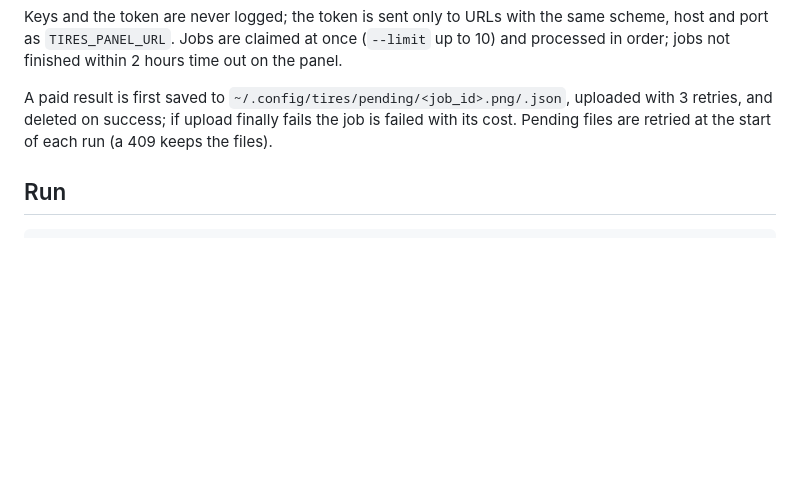
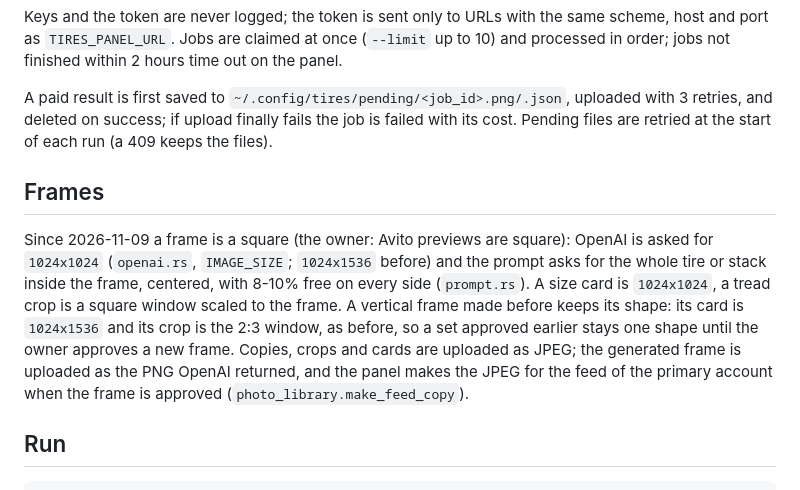
Before and after one commit to pasha9230/synca, a Markdown page: agent/README.md, the part around the change. Rendered like a GitHub page; blank space fills up the shorter version.

Commit message:
agent/README: квадратные кадры, карточка и крупный план
Co-Authored-By: Claude Fable 5.2 <noreply@anthropic.com>
Claude-Session: https://claude.ai/code/session_01QVsNUgANbwFJYG4Ex2MctF

```diff
--- a/agent/README.md
+++ b/agent/README.md
@@ -17,6 +17,9 @@ Keys and the token are never logged; the token is sent only to URLs with the sam
 
 A paid result is first saved to `~/.config/tires/pending/<job_id>.png/.json`, uploaded with 3 retries, and deleted on success; if upload finally fails the job is failed with its cost. Pending files are retried at the start of each run (a 409 keeps the files).
 
+## Frames
+Since 2026-11-09 a frame is a square (the owner: Avito previews are square): OpenAI is asked for `1024x1024` (`openai.rs`, `IMAGE_SIZE`; `1024x1536` before) and the prompt asks for the whole tire or stack inside the frame, centered, with 8-10% free on every side (`prompt.rs`). A size card is `1024x1024`, a tread crop is a square window scaled to the frame. A vertical frame made before keeps its shape: its card is `1024x1536` and its crop is the 2:3 window, as before, so a set approved earlier stays one shape until the owner approves a new frame. Copies, crops and cards are uploaded as JPEG; the generated frame is uploaded as the PNG OpenAI returned, and the panel makes the JPEG for the feed of the primary account when the frame is approved (`photo_library.make_feed_copy`).
+
 ## Run
     export PATH=/opt/homebrew/opt/rustup/bin:$PATH
     TIRES_PANEL_URL=https://panel.example cargo run --release --manifest-path agent/Cargo.toml -- generate --limit 1
```
